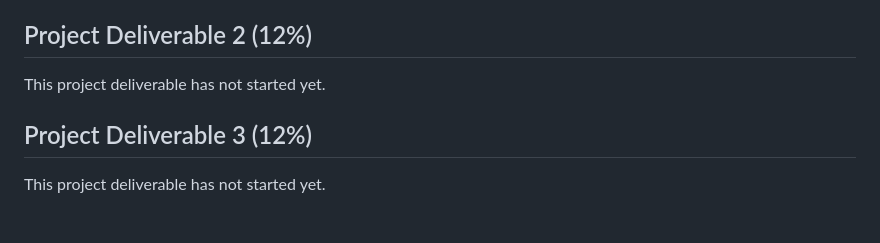
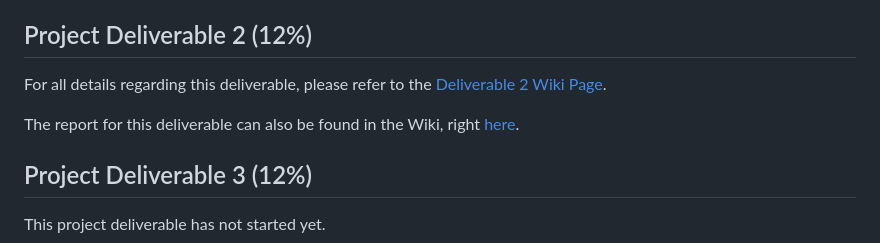
Before and after one commit to McGill-ECSE321-W26/ecse321-project-01, a Markdown page: README.md, the part around the change. Drawn GitHub-style; blank space fills up the shorter version.

Commit message:
update readme with wiki links

```diff
--- a/README.md
+++ b/README.md
@@ -67,7 +67,9 @@ For all details regarding this deliverable, please refer to the [Deliverable 1 W
 The report for this deliverable can also be found in the Wiki, right [here](https://github.com/McGill-ECSE321-W26/ecse321-project-01/wiki/Deliverable-1-Project-Management-and-Report).
 
 ## Project Deliverable 2 (12%)
-This project deliverable has not started yet.
+For all details regarding this deliverable, please refer to the [Deliverable 2 Wiki Page](https://github.com/McGill-ECSE321-W26/ecse321-project-01/wiki/Project-Deliverable-2).
+
+The report for this deliverable can also be found in the Wiki, right [here](https://github.com/McGill-ECSE321-W26/ecse321-project-01/wiki/Deliverable-2-Project-Management-and-Report).
 
 ## Project Deliverable 3 (12%)
 This project deliverable has not started yet.
```
